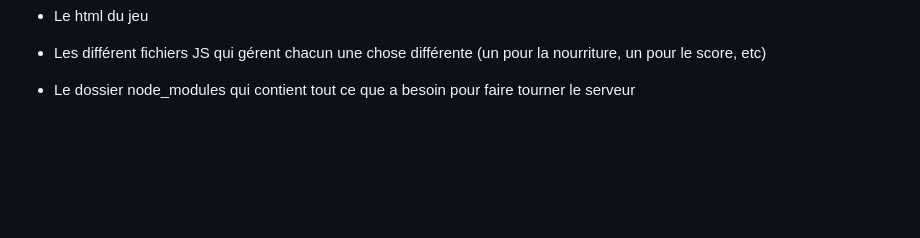
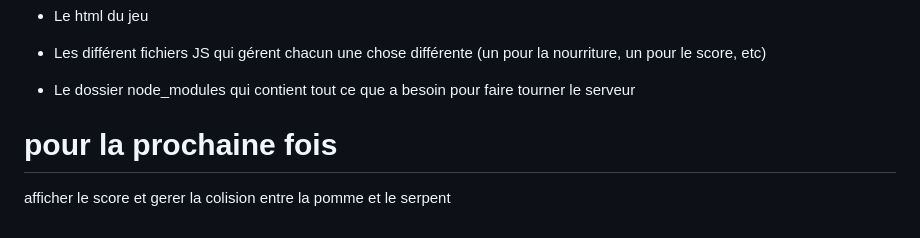
Before and after one commit to romainschert/P_Bulle, a Markdown page: Doc/Notes.md, the part around the change. GitHub-like rendering; blank space fills up the shorter version.

Commit message:
Documenter(Readme): écrire le tache pour la prochaine fois
[5] [Done]

```diff
--- a/Doc/Notes.md
+++ b/Doc/Notes.md
@@ -104,3 +104,7 @@ théorie sur les fichier présent dans la base de code:
 - Les différent fichiers JS qui gérent chacun une chose différente (un pour la nourriture, un pour le score, etc)
 
 - Le dossier node_modules qui contient tout ce que a besoin pour faire tourner le serveur
+
+# pour la prochaine fois
+
+afficher le score et gerer la colision entre la pomme et le serpent
```
